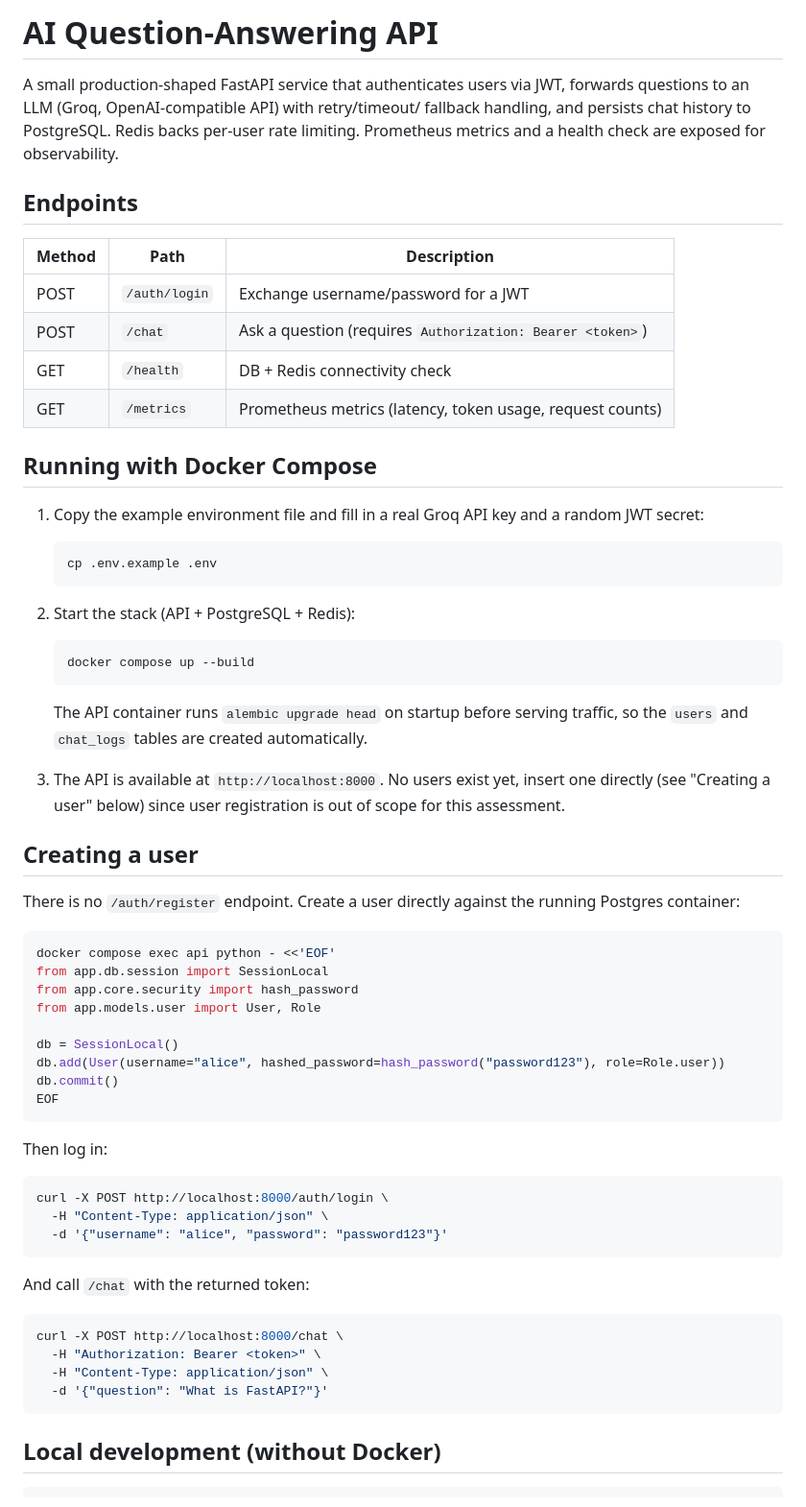
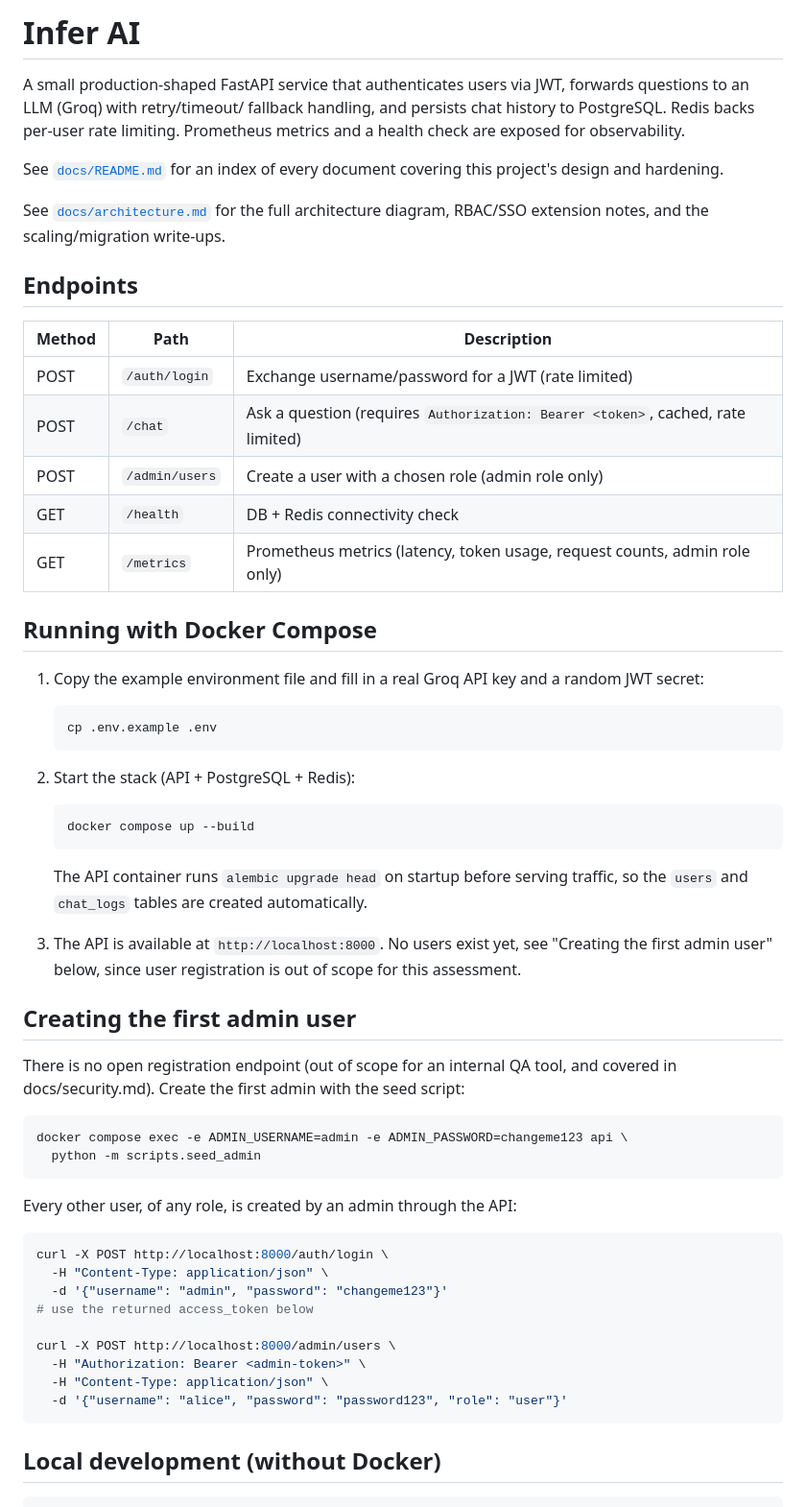
Before and after one commit to kshitij-ka/Infer-AI, a Markdown page: README.md, the part around one of its changes. Shown at 96% size. Drawn GitHub-style.

Commit message:
docs: update README.

````diff
--- a/README.md
+++ b/README.md
@@ -1,15 +1,20 @@
-# AI Question-Answering API
+# Infer AI
 
-A small production-shaped FastAPI service that authenticates users via JWT, forwards questions to an LLM (Groq, OpenAI-compatible API) with retry/timeout/ fallback handling, and persists chat history to PostgreSQL. Redis backs per-user rate limiting. Prometheus metrics and a health check are exposed for observability.
+A small production-shaped FastAPI service that authenticates users via JWT, forwards questions to an LLM (Groq) with retry/timeout/ fallback handling, and persists chat history to PostgreSQL. Redis backs per-user rate limiting. Prometheus metrics and a health check are exposed for observability.
+
+See [`docs/README.md`](docs/README.md) for an index of every document covering this project's design and hardening.
+
+See [`docs/architecture.md`](docs/architecture.md) for the full architecture diagram, RBAC/SSO extension notes, and the scaling/migration write-ups.
 
 ## Endpoints
 
 | Method | Path          | Description                                  |
 |--------|---------------|-----------------------------------------------|
-| POST   | `/auth/login` | Exchange username/password for a JWT          |
-| POST   | `/chat`       | Ask a question (requires `Authorization: Bearer <token>`) |
+| POST   | `/auth/login` | Exchange username/password for a JWT (rate limited) |
+| POST   | `/chat`       | Ask a question (requires `Authorization: Bearer <token>`, cached, rate limited) |
+| POST   | `/admin/users`| Create a user with a chosen role (admin role only) |
 | GET    | `/health`     | DB + Redis connectivity check                  |
-| GET    | `/metrics`    | Prometheus metrics (latency, token usage, request counts) |
+| GET    | `/metrics`    | Prometheus metrics (latency, token usage, request counts, admin role only) |
 
 ## Running with Docker Compose
 
@@ -25,42 +30,31 @@ A small production-shaped FastAPI service that authenticates users via JWT, forw
    docker compose up --build
    ```
 
-   The API container runs `alembic upgrade head` on startup before serving
-   traffic, so the `users` and `chat_logs` tables are created automatically.
+   The API container runs `alembic upgrade head` on startup before serving traffic, so the `users` and `chat_logs` tables are created automatically.
 
-3. The API is available at `http://localhost:8000`. No users exist yet, insert one directly (see "Creating a user" below) since user registration is out of scope for this assessment.
+3. The API is available at `http://localhost:8000`. No users exist yet, see "Creating the first admin user" below, since user registration is out of scope for this assessment.
 
-## Creating a user
+## Creating the first admin user
 
-There is no `/auth/register` endpoint.  Create a user directly against the running Postgres container:
+There is no open registration endpoint (out of scope for an internal QA tool, and covered in docs/security.md). Create the first admin with the seed script:
 
 ```bash
-docker compose exec api python - <<'EOF'
-from app.db.session import SessionLocal
-from app.core.security import hash_password
-from app.models.user import User, Role
-
-db = SessionLocal()
-db.add(User(username="alice", hashed_password=hash_password("password123"), role=Role.user))
-db.commit()
-EOF
+docker compose exec -e ADMIN_USERNAME=admin -e ADMIN_PASSWORD=changeme123 api \
+  python -m scripts.seed_admin
 ```
 
-Then log in:
+Every other user, of any role, is created by an admin through the API:
 
 ```bash
 curl -X POST http://localhost:8000/auth/login \
   -H "Content-Type: application/json" \
-  -d '{"username": "alice", "password": "password123"}'
-```
+  -d '{"username": "admin", "password": "changeme123"}'
+# use the returned access_token below
 
-And call `/chat` with the returned token:
-
-```bash
-curl -X POST http://localhost:8000/chat \
-  -H "Authorization: Bearer <token>" \
+curl -X POST http://localhost:8000/admin/users \
+  -H "Authorization: Bearer <admin-token>" \
   -H "Content-Type: application/json" \
-  -d '{"question": "What is FastAPI?"}'
+  -d '{"username": "alice", "password": "password123", "role": "user"}'
 ```
 
 ## Local development (without Docker)
````
Also changed, not shown: other parts of README.md (+30 -15 lines).
